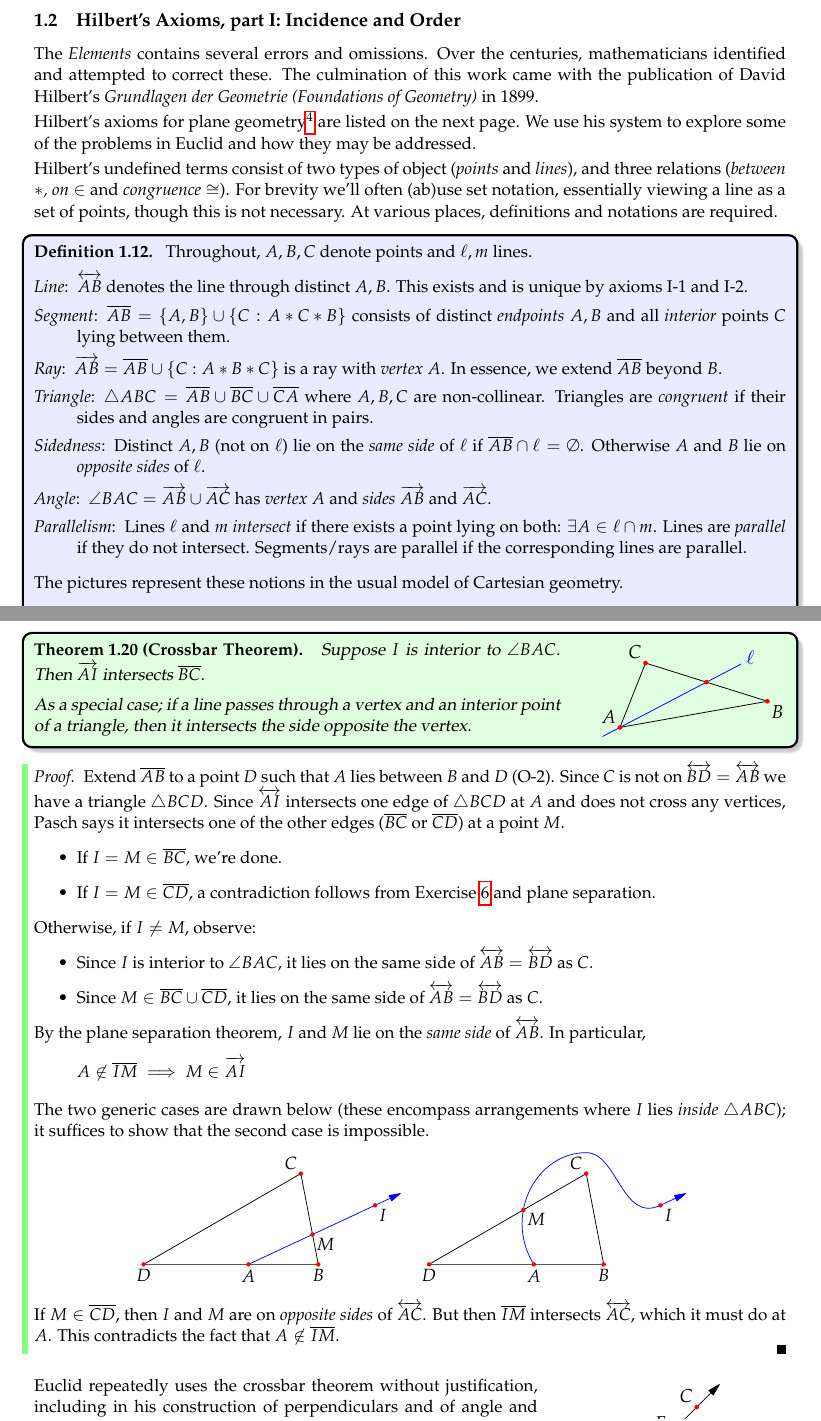
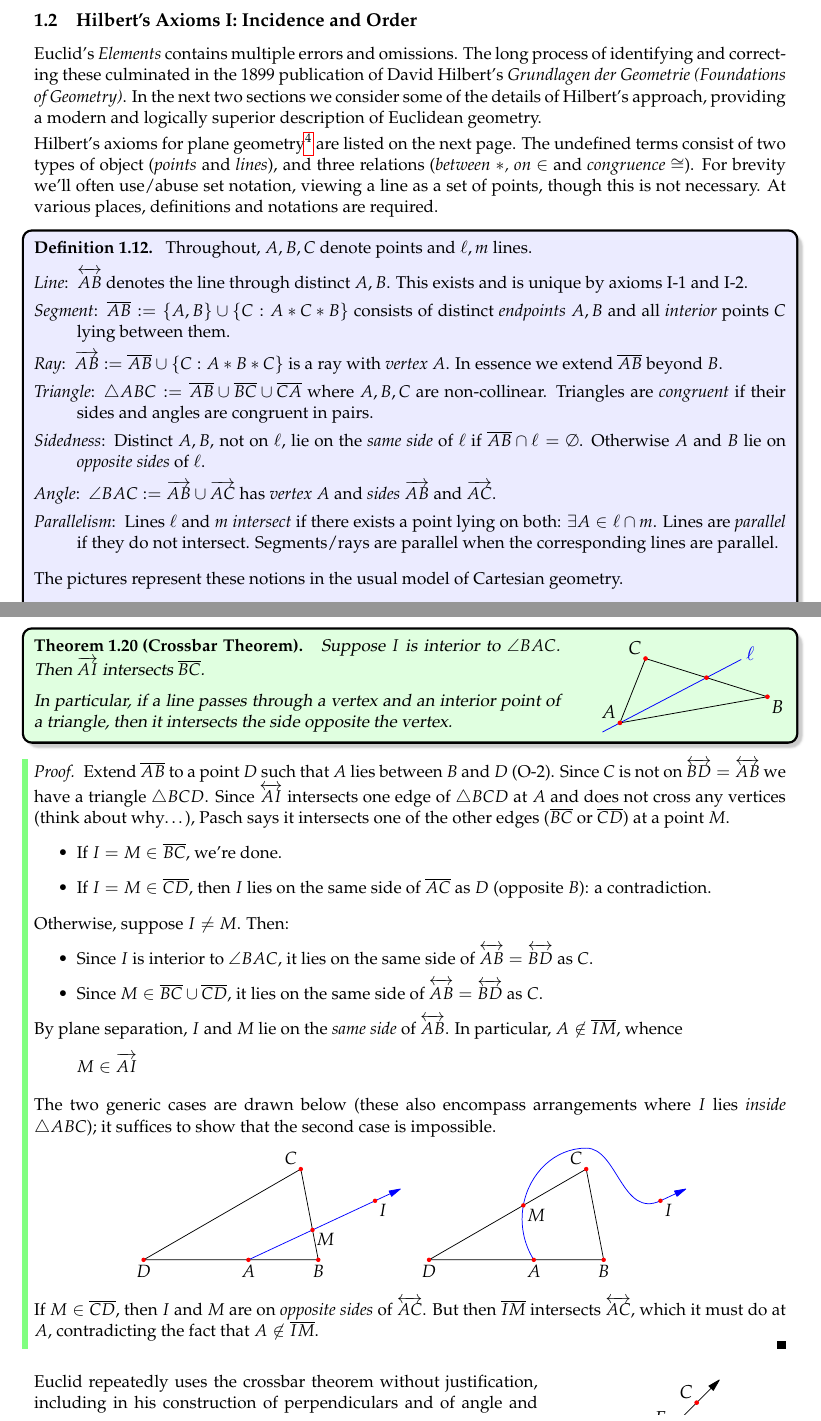
Before and after one commit to guttedhaddie/math161-notes, a LaTeX document (math161-notes.tex, which reads 2euclid/euclid.tex): two parts of pages 8 and 12 of 27, joined at a grey line, cut so that both start at the same text. Compiled offline with pdfLaTeX.

Commit message:
euclid tidy to end 2.2

```diff
--- a/2euclid/euclid.tex
+++ b/2euclid/euclid.tex
@@ -452,27 +452,22 @@ The \emph{Elements} contains thirteen books. Much of the remaining twelve discus
 
 
 
-\subsection{Hilbert's Axioms, part I: Incidence and Order}\label{sec:hilbert1}
+\subsection{Hilbert's Axioms I: Incidence and Order}\label{sec:hilbert1}
 
-The \emph{Elements} contains several errors and omissions. Over the centuries, mathematicians identified and attempted to correct these. The culmination of this work came with the publication of David Hilbert's \emph{Grundlagen der Geometrie (Foundations of Geometry)} in 1899.\smallbreak
+Euclid's \emph{Elements} contains multiple errors and omissions. The long process of identifying and correcting these culminated in the 1899 publication of David Hilbert's \emph{Grundlagen der Geometrie (Foundations of Geometry)}. In the next two sections we consider some of the details of Hilbert's approach, providing a modern and logically superior description of Euclidean geometry.\smallbreak
 
-%This was followed by George Birkhoff's axiomatization of Analytic Geometry (geometry with co-ordinates) in 1932.
-
-Hilbert's axioms for plane geometry\footnote{Hilbert also treated 3D geometry; we only give the axioms relevant to plane geometry. The axioms are almost perfect with regard to our desired properties. There is essentially only one model (standard Cartesian geometry); this is almost but not quite the same as completeness. In the absence of the continuity axiom, they are consistent; in line with Gödel, consistency cannot be proved once continuity is included. As stated, the axioms are not quite independent: O-3 does not require existence (follows from Pasch's axiom), C-1 does not require uniqueness (follows from uniqueness in C-4) and C-6 can be weakened. Hilbert's axioms were revised after publication; we've only stated one version.} are listed on the next page. We use his system to explore some of the problems in Euclid and how they may be addressed.\smallbreak
-
-
-Hilbert's undefined terms consist of two types of object (\emph{points} and \emph{lines}), and three relations (\emph{between $*$, on $\in$} and \emph{congruence $\cong$}). For brevity we'll often (ab)use set notation, essentially viewing a line as a set of points, though this is not necessary. At various places, definitions and notations are required.
+Hilbert's axioms for plane geometry\footnote{Like Euclid, Hilbert also covered 3D geometry; we only give the axioms for plane geometry. With regard to our desired properties (Definition \ref{defn:consistency}), his system is about as good as can be hoped. Essentially one only one model exists, which is almost the same thing as completeness. In the absence of the continuity axiom, the axioms are consistent; in line with Gödel's theorems (\ref{thm:godel}), consistency cannot be proved once continuity is included. As stated, the axioms are not quite independent, though this can be remedied: O-3 does not require existence (follows from Pasch's axiom), C-1 does not require uniqueness (follows from uniqueness in C-4) and C-6 can be weakened slightly.} are listed on the next page. The undefined terms consist of two types of object (\emph{points} and \emph{lines}), and three relations (\emph{between $*$, on $\in$} and \emph{congruence $\cong$}). For brevity we'll often use/abuse set notation, viewing a line as a set of points, though this is not necessary. At various places, definitions and notations are required.
 
 \begin{defn}{}{hilbertbasic}
 	Throughout, $A,B,C$ denote points and $\ell,m$ lines.
 	\begin{description}\itemsep 0pt plus 1pt
 	  \item[\normalfont\emph{Line}:] $\smash[t]{\lin{AB}}$ denotes the line through distinct $A,B$. This exists and is unique by axioms I-1 and I-2.
-	  \item[\normalfont\emph{Segment}:] $\cl{AB}=\{A,B\}\cup\{C:A*C*B\}$ consists of distinct \emph{endpoints} $A,B$ and all \emph{interior} points $C$ lying between them.
-	  \item[\normalfont\emph{Ray}:] $\ray{AB}=\cl{AB}\cup\{C:A*B*C\}$ is a ray with \emph{vertex} $A$. In essence, we extend $\cl{AB}$ beyond $B$.
-	  \item[\normalfont\emph{Triangle}:] $\triangle ABC=\cl{AB}\cup\cl{BC}\cup\cl{CA}$ where $A,B,C$ are non-collinear. Triangles are \emph{congruent} if their sides and angles are congruent in pairs.
-		\item[\normalfont\emph{Sidedness}:] Distinct $A,B$ (not on $\ell$) lie on the \emph{same side} of $\ell$ if $\cl{AB}\cap\ell=\emptyset$. Otherwise $A$ and $B$ lie on \emph{opposite sides} of $\ell$.
-		\item[\normalfont\emph{Angle}:] $\angle BAC=\ray{AB}\cup\ray{AC}$ has \emph{vertex} $A$ and \emph{sides} $\ray{AB}$ and $\ray{AC}$.
-		\item[\normalfont\emph{Parallelism}:] Lines $\ell$ and $m$ \emph{intersect} if there exists a point lying on both: $\exists A\in\ell\cap m$. Lines are \emph{parallel} if they do not intersect. Segments/rays are parallel if the corresponding lines are parallel.
+	  \item[\normalfont\emph{Segment}:] $\cl{AB}:=\{A,B\}\cup\{C:A*C*B\}$ consists of distinct \emph{endpoints} $A,B$ and all \emph{interior} points $C$ lying between them.
+	  \item[\normalfont\emph{Ray}:] $\ray{AB}:=\cl{AB}\cup\{C:A*B*C\}$ is a ray with \emph{vertex} $A$. In essence we extend $\cl{AB}$ beyond $B$.
+	  \item[\normalfont\emph{Triangle}:] $\triangle ABC:=\cl{AB}\cup\cl{BC}\cup\cl{CA}$ where $A,B,C$ are non-collinear. Triangles are \emph{congruent} if their sides and angles are congruent in pairs.
+		\item[\normalfont\emph{Sidedness}:] Distinct $A,B$, not on $\ell$, lie on the \emph{same side} of $\ell$ if $\cl{AB}\cap\ell=\emptyset$. Otherwise $A$ and $B$ lie on \emph{opposite sides} of $\ell$.
+		\item[\normalfont\emph{Angle}:] $\angle BAC:=\ray{AB}\cup\ray{AC}$ has \emph{vertex} $A$ and \emph{sides} $\ray{AB}$ and $\ray{AC}$.
+		\item[\normalfont\emph{Parallelism}:] Lines $\ell$ and $m$ \emph{intersect} if there exists a point lying on both: $\exists A\in\ell\cap m$. Lines are \emph{parallel} if they do not intersect. Segments/rays are parallel when the corresponding lines are parallel.
 	\end{description}
 	The pictures represent these notions in the usual model of Cartesian geometry.
 	\begin{center}
@@ -649,11 +650,9 @@ In Exercise \ref{exs:seginfinite}, we check that the interior of a triangle is n
 
 \goodbreak
 
-Pasch's axiom could be paraphrased as follows: \emph{If a line enters a triangle, it must come out.} We haven't quite established this crucial fact however. What if the line passes through a vertex?
-
 \begin{thm}[lower separated=false, sidebyside, sidebyside align=top seam, sidebyside gap=0pt, righthand width=0.3\linewidth]{Crossbar Theorem}{}
 	Suppose $I$ is interior to $\angle BAC$. Then $\ray{AI}$ intersects $\cl{BC}$.\medbreak
-As a special case; if a line passes through a vertex and an interior point of a triangle, then it intersects the side opposite the vertex.
+In particular, if a line passes through a vertex and an interior point of a triangle, then it intersects the side opposite the vertex.
 	\tcblower
 	\flushright
 	\includegraphics{hilbert-pasch2}
@@ -661,29 +660,28 @@ As a special case; if a line passes through a vertex and an interior point of a
 
 
 \begin{proof}
-	Extend $\cl{AB}$ to a point $D$ such that $A$ lies between $B$ and $D$ (O-2). Since $C$ is not on $\lin{BD}=\lin{AB}$ we have a triangle $\triangle BCD$. Since $\lin{AI}$ intersects one edge of $\triangle BCD$ at $A$ and does not cross any vertices, Pasch says it intersects one of the other edges ($\cl{BC}$ or $\cl{CD}$) at a point $M$.
+	Extend $\cl{AB}$ to a point $D$ such that $A$ lies between $B$ and $D$ (O-2). Since $C$ is not on $\lin{BD}=\lin{AB}$ we have a triangle $\triangle BCD$. Since $\lin{AI}$ intersects one edge of $\triangle BCD$ at $A$ and does not cross any vertices (think about why\ldots), Pasch says it intersects one of the other edges ($\cl{BC}$ or $\cl{CD}$) at a point $M$.
 	\begin{itemize}
 	  \item If $I=M\in\cl{BC}$, we're done.
-	 	\item If $I=M\in\cl{CD}$, a contradiction follows from Exercise \ref{exs:bernays} and plane separation.
+	 	\item If $I=M\in\cl{CD}$, then $I$ lies on the same side of $\cl{AC}$ as $D$ (opposite $B$): a contradiction.
 	\end{itemize}
-	Otherwise, if $I\neq M$, observe:
-	%The point $A$ is therefore the unique intersection of three distinct lines: $\lin{AB}$, $\lin{AC}$ and $\lin{IM}$. Moreover:
+	Otherwise, suppose $I\neq M$. Then: %The point $A$ is therefore the unique intersection of three distinct lines: $\lin{AB}$, $\lin{AC}$ and $\lin{IM}$. Moreover:
 	\begin{itemize}
 	  \item Since $I$ is interior to $\angle BAC$, it lies on the same side of $\smash[t]{\lin{AB}=\lin{BD}}$ as $C$.
 	  \item Since $M\in\cl{BC}\cup\cl{CD}$, it lies on the same side of $\smash[t]{\lin{AB}=\lin{BD}}$ as $C$.
 	\end{itemize}
-	By the plane separation theorem, $I$ and $M$ lie on the \emph{same side} of $\smash[t]{\lin{AB}}$. In particular,
+	By plane separation, $I$ and $M$ lie on the \emph{same side} of $\smash[t]{\lin{AB}}$. In particular, $A\not\in\smash[t]{\cl{IM}}$, whence
 	\[
-		A\not\in\smash[t]{\cl{IM}}\implies M\in\smash[t]{\ray{AI}}
+		M\in\smash[t]{\ray{AI}}
 	\]
-	The two generic cases are drawn below (these encompass arrangements where $I$ lies \emph{inside} $\triangle ABC$); it suffices to show that the second case is impossible.
+	The two generic cases are drawn below (these also encompass arrangements where $I$ lies \emph{inside} $\triangle ABC$); it suffices to show that the second case is impossible.
 	\begin{center}
 		\begin{tabular}{cc}
 			\includegraphics[scale=0.95]{hilbert-crossbar1}&\includegraphics[scale=0.95]{hilbert-crossbar2}%\\
 			%correct arrangement&impossible case
 		\end{tabular}
 	\end{center}
-	If $M\in\cl{CD}$, then $I$ and $M$ are on \emph{opposite sides} of $\lin{AC}$. But then $\cl{IM}$ intersects $\lin{AC}$, which it must do at $A$. This contradicts the fact that $A\not\in\cl{IM}$.
+	If $M\in\cl{CD}$, then $I$ and $M$ are on \emph{opposite sides} of $\lin{AC}$. But then $\cl{IM}$ intersects $\lin{AC}$, which it must do at $A$, contradicting the fact that $A\not\in\cl{IM}$.
 \end{proof}
 
 
```
Also changed, not shown: 1axioms/axioms.tex (+2 -2 lines), 2euclid/hilbert.tex (+1 -1 lines), 2euclid/asy/hilbert-incidence7.pdf, 2euclid/asy/hilbert-interior.pdf, 2euclid/euclid.tex (58 more changed lines), 2 other files.
